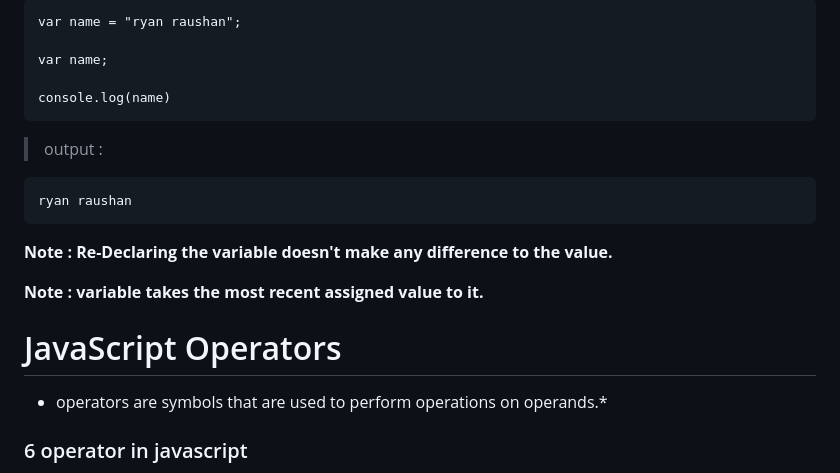
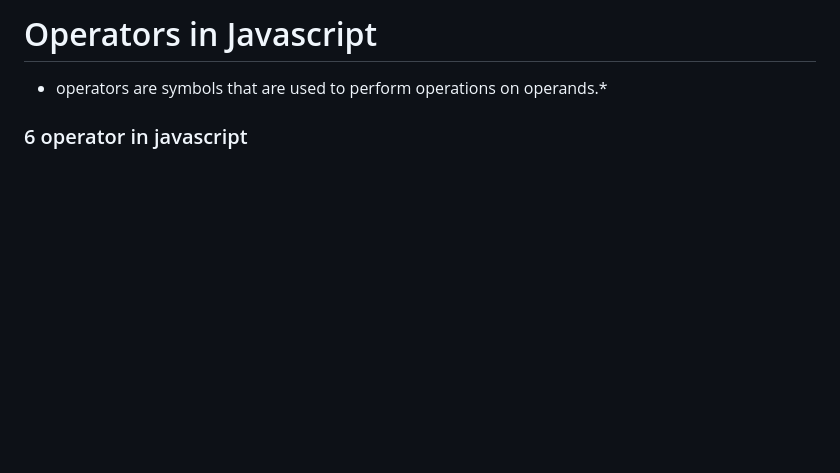
Before and after one commit to iryanraushan/JavaScript-Wizard, a Markdown page: README.md, the part around one of its changes. Rendered like a GitHub page; blank space fills up the shorter version.

````diff
--- a/README.md
+++ b/README.md
@@ -145,21 +146,4 @@ But
-```
-var name = "ryan raushan";
-
-var name;
-
-console.log(name)
-```
-> output :
-```
-ryan raushan
-```
-
-**Note : Re-Declaring the variable doesn't make any difference to the value.**
-
-**Note : variable takes the most recent assigned value to it.**
-
-
-# JavaScript Operators
+# Operators in Javascript
 * operators are symbols that are used to perform operations on operands.*
 
 ### 6 operator in javascript
````
Also changed, not shown: other parts of README.md (+98 -97 lines).
